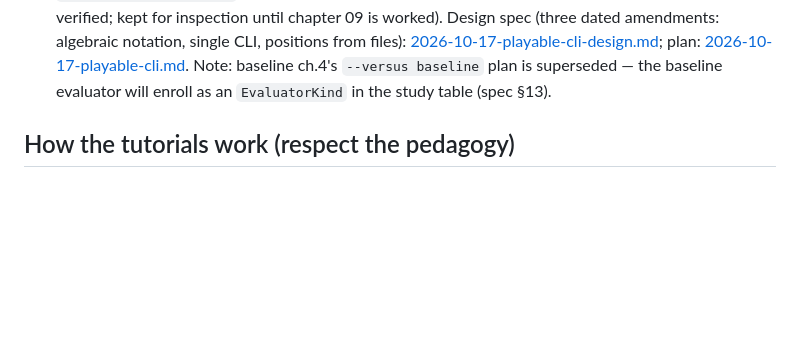
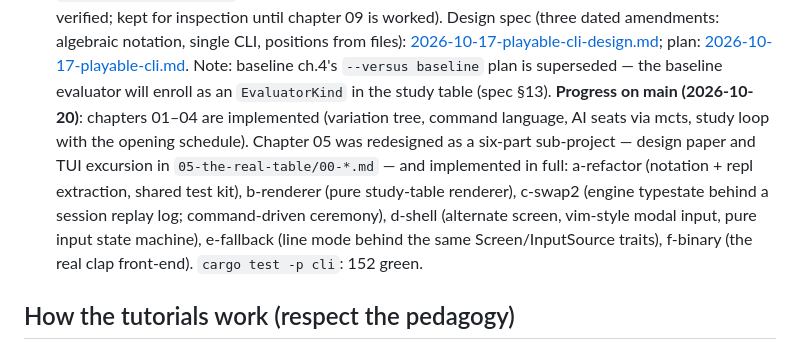
Before and after one commit to Project-Ellie/rust-ml, a Markdown page: docs/WARM-UP.md, the part around the change. Rendered like a GitHub page; blank space fills up the shorter version.

Commit message:
docs: record chapter-05 sub-project completion in WARM-UP and design paper

```diff
--- a/docs/WARM-UP.md
+++ b/docs/WARM-UP.md
@@ -298,6 +298,17 @@ Two further tutorial tracks are written and verified, ready to work:
   Note: baseline ch.4's `--versus baseline` plan is superseded — the
   baseline evaluator will enroll as an `EvaluatorKind` in the study
   table (spec §13).
+  **Progress on main (2026-10-20)**: chapters 01–04 are implemented
+  (variation tree, command language, AI seats via mcts, study loop
+  with the opening schedule). Chapter 05 was redesigned as a
+  six-part sub-project — design paper and TUI excursion in
+  `05-the-real-table/00-*.md` — and implemented in full: a-refactor
+  (notation + repl extraction, shared test kit), b-renderer (pure
+  study-table renderer), c-swap2 (engine typestate behind a session
+  replay log; command-driven ceremony), d-shell (alternate screen,
+  vim-style modal input, pure input state machine), e-fallback
+  (line mode behind the same Screen/InputSource traits), f-binary
+  (the real clap front-end). `cargo test -p cli`: 152 green.
 
 ## How the tutorials work (respect the pedagogy)
 
```
Also changed, not shown: 1 other file.
